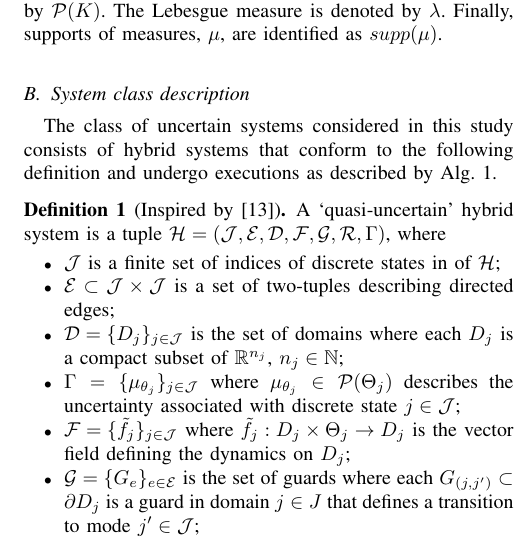
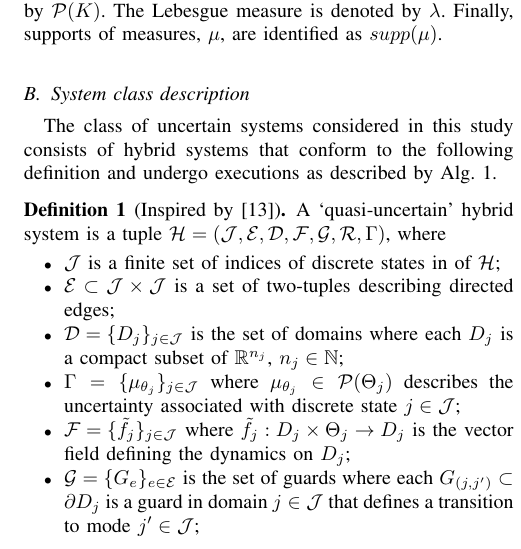
Before and after one commit to ramvasudevan/ACC2016, a LaTeX paper (main.tex, which reads sections/sec_notations.tex): part of one column of page 2 of 8, cut so that both start at the same text. Compiled offline with pdfLaTeX.

Commit message:
fixed another stupid typo

```diff
--- a/sections/sec_notations.tex
+++ b/sections/sec_notations.tex
@@ -27,7 +27,7 @@ Finally, supports of measures, $\mu$, are identified as $supp(\mu)$.
     \item $\mathcal D = \{D_j\}_{j \in {\cal J}}$ is the set of domains where each $D_j$ is a compact subset of $\R^{n_j}$, $n_j \in \N$;
     \item $\Gamma = \{\mu_{\theta_j} \}_{j \in {\cal J}}$ where $\mu_{\theta_j}\in \mathcal P(\Theta_j)$ describes the uncertainty associated with discrete state $j \in {\cal J}$;
     \item $\mathcal F=\{\tilde f_j\}_{j\in \mathcal J}$ where $\tilde{f}_j: D_j \times \Theta_j \to D_j$ is the vector field defining the dynamics on $D_j$;
-    \item $\mathcal G=\{G_e\}_{e \in {\cal E}}$ is the set of guards where each $G_{(j,j')} \subset \partial D_j$ is a guard in domain $j \in J$ that defines a transition to mode $j' \in {\cal J}$;
+    \item $\mathcal G=\{G_e\}_{e \in {\cal E}}$ is the set of guards where each $G_{(j,j')} \subset \partial D_j$ is a guard in domain $j \in {\cal J}$ that defines a transition to mode $j' \in {\cal J}$;
     \item $\mathcal R = \{R_e\}_{e \in {\cal E}}$ is the set of reset maps, where each map is a continuously differentiably injection $R_{(j,j')}: G_{(j,j')} \to D_{j'}$ and defines the transition from guard $G_{(j,j')}$.
   \end{itemize}
 \end{defn}
```
